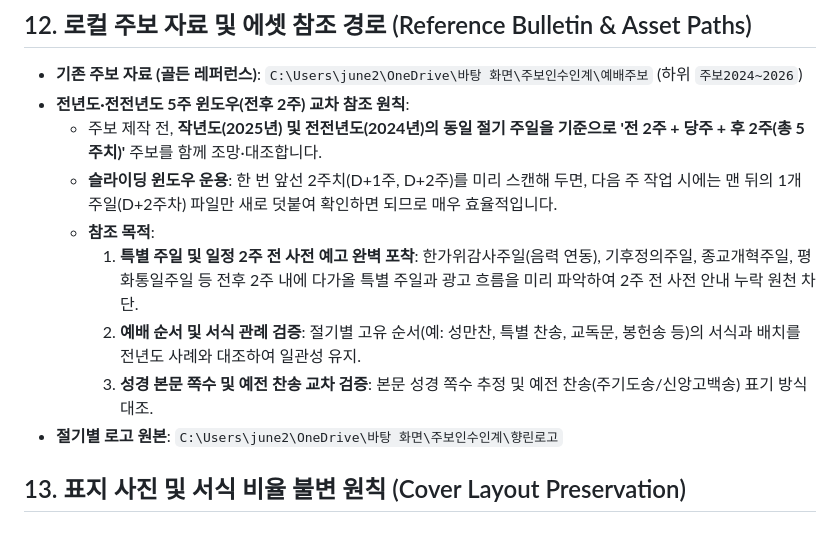
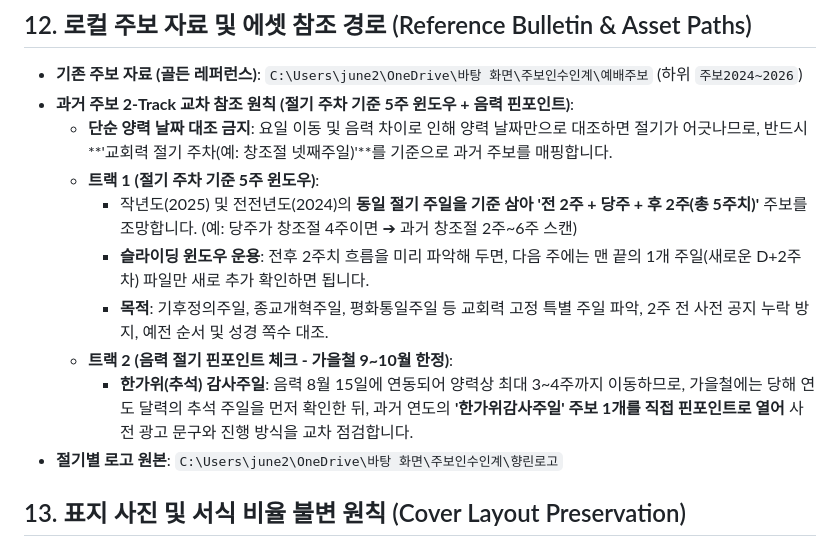
Before and after one commit to June21st-cmd/sundaybulletin, a Markdown page: .agents/rules/rules-project.md, the part around the change. GitHub-like rendering.

Commit message:
docs: 절기 주차 기준 5주 윈도우 및 음력 명절 핀포인트 2-Track 규칙 정립

```diff
--- a/.agents/rules/rules-project.md
+++ b/.agents/rules/rules-project.md
@@ -64,13 +64,14 @@ trigger: always_on
 
 ## 12. 로컬 주보 자료 및 에셋 참조 경로 (Reference Bulletin & Asset Paths)
 - **기존 주보 자료 (골든 레퍼런스)**: `C:\Users\june2\OneDrive\바탕 화면\주보인수인계\예배주보` (하위 `주보2024~2026`)
-- **전년도·전전년도 5주 윈도우(전후 2주) 교차 참조 원칙**:
-  - 주보 제작 전, **작년도(2025년) 및 전전년도(2024년)의 동일 절기 주일을 기준으로 '전 2주 + 당주 + 후 2주(총 5주치)'** 주보를 함께 조망·대조합니다.
-  - **슬라이딩 윈도우 운용**: 한 번 앞선 2주치(D+1주, D+2주)를 미리 스캔해 두면, 다음 주 작업 시에는 맨 뒤의 1개 주일(D+2주차) 파일만 새로 덧붙여 확인하면 되므로 매우 효율적입니다.
-  - **참조 목적**:
-    1. **특별 주일 및 일정 2주 전 사전 예고 완벽 포착**: 한가위감사주일(음력 연동), 기후정의주일, 종교개혁주일, 평화통일주일 등 전후 2주 내에 다가올 특별 주일과 광고 흐름을 미리 파악하여 2주 전 사전 안내 누락 원천 차단.
-    2. **예배 순서 및 서식 관례 검증**: 절기별 고유 순서(예: 성만찬, 특별 찬송, 교독문, 봉헌송 등)의 서식과 배치를 전년도 사례와 대조하여 일관성 유지.
-    3. **성경 본문 쪽수 및 예전 찬송 교차 검증**: 본문 성경 쪽수 추정 및 예전 찬송(주기도송/신앙고백송) 표기 방식 대조.
+- **과거 주보 2-Track 교차 참조 원칙 (절기 주차 기준 5주 윈도우 + 음력 핀포인트)**:
+  - **단순 양력 날짜 대조 금지**: 요일 이동 및 음력 차이로 인해 양력 날짜만으로 대조하면 절기가 어긋나므로, 반드시 **'교회력 절기 주차(예: 창조절 넷째주일)'**를 기준으로 과거 주보를 매핑합니다.
+  - **트랙 1 (절기 주차 기준 5주 윈도우)**:
+    * 작년도(2025) 및 전전년도(2024)의 **동일 절기 주일을 기준 삼아 '전 2주 + 당주 + 후 2주(총 5주치)'** 주보를 조망합니다. (예: 당주가 창조절 4주이면 ➔ 과거 창조절 2주~6주 스캔)
+    * **슬라이딩 윈도우 운용**: 전후 2주치 흐름을 미리 파악해 두면, 다음 주에는 맨 끝의 1개 주일(새로운 D+2주차) 파일만 새로 추가 확인하면 됩니다.
+    * **목적**: 기후정의주일, 종교개혁주일, 평화통일주일 등 교회력 고정 특별 주일 파악, 2주 전 사전 공지 누락 방지, 예전 순서 및 성경 쪽수 대조.
+  - **트랙 2 (음력 절기 핀포인트 체크 - 가을철 9~10월 한정)**:
+    * **한가위(추석) 감사주일**: 음력 8월 15일에 연동되어 양력상 최대 3~4주까지 이동하므로, 가을철에는 당해 연도 달력의 추석 주일을 먼저 확인한 뒤, 과거 연도의 **'한가위감사주일' 주보 1개를 직접 핀포인트로 열어** 사전 광고 문구와 진행 방식을 교차 점검합니다.
 - **절기별 로고 원본**: `C:\Users\june2\OneDrive\바탕 화면\주보인수인계\향린로고`
 
 ## 13. 표지 사진 및 서식 비율 불변 원칙 (Cover Layout Preservation)
```
Also changed, not shown: 1 other file.
